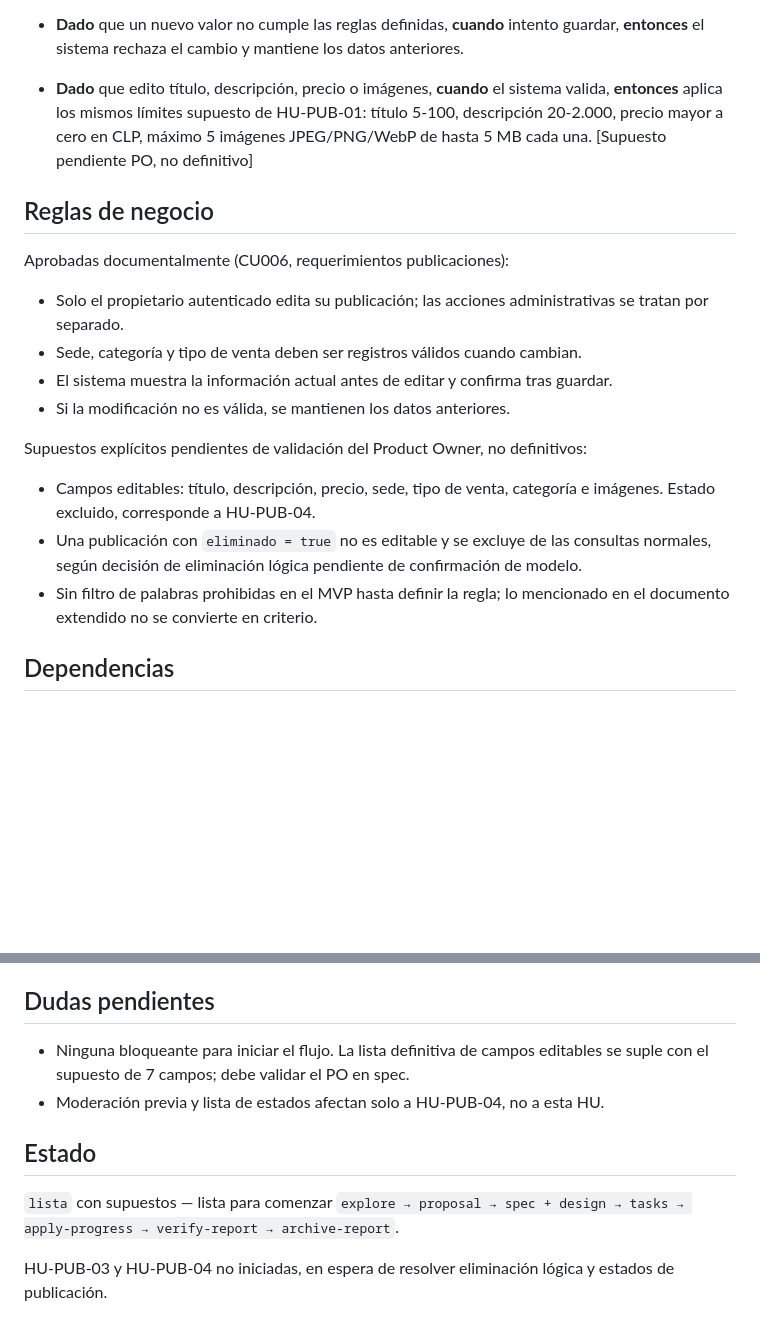
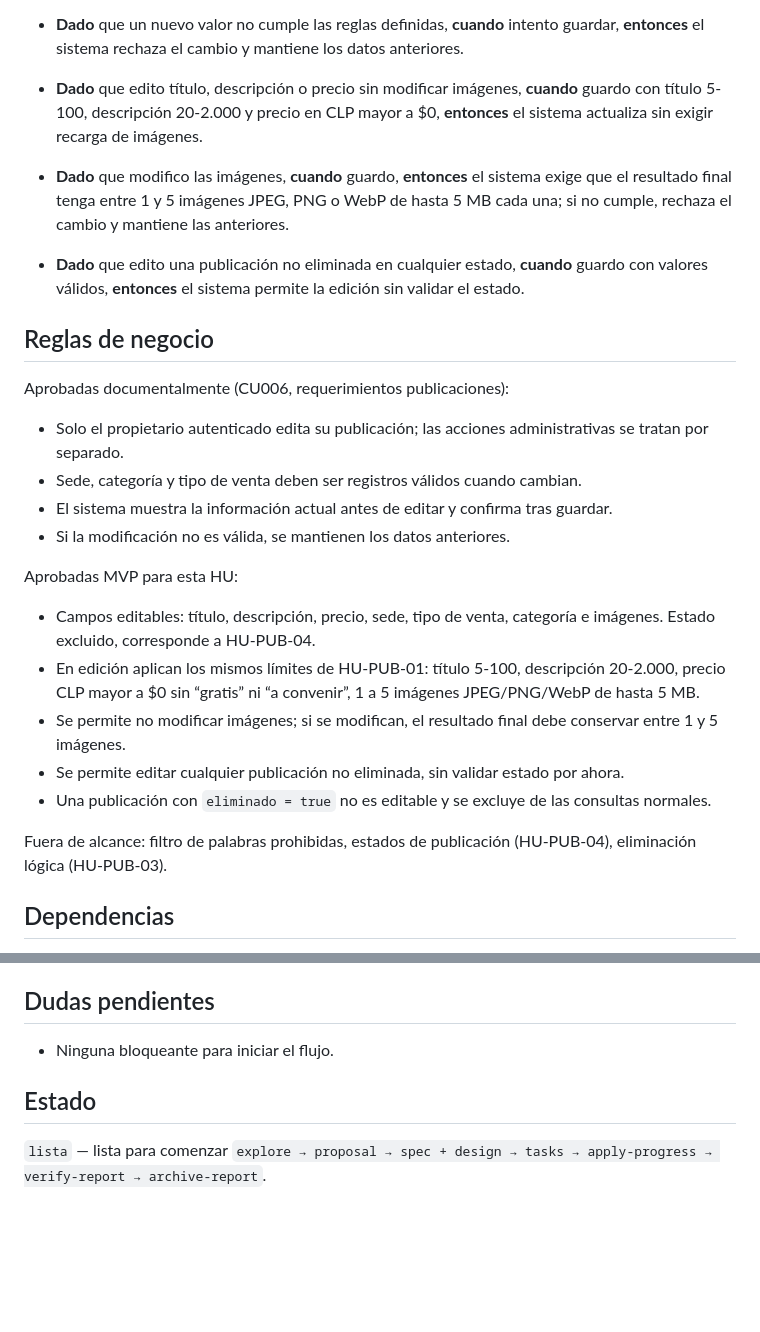
Before and after one commit to Joakosss/pasa-el-dato-duoc, a Markdown page: docs/historias-de-usuario/HU-PUB-02.md, 2 parts joined by grey strips. Drawn GitHub-style; blank space fills up the shorter version.

```diff
--- a/docs/historias-de-usuario/HU-PUB-02.md
+++ b/docs/historias-de-usuario/HU-PUB-02.md
@@ -22,9 +22,17 @@
   **cuando** intento guardar,
   **entonces** el sistema rechaza el cambio y mantiene los datos anteriores.
 
-- **Dado** que edito título, descripción, precio o imágenes,
-  **cuando** el sistema valida,
-  **entonces** aplica los mismos límites supuesto de HU-PUB-01: título 5-100, descripción 20-2.000, precio mayor a cero en CLP, máximo 5 imágenes JPEG/PNG/WebP de hasta 5 MB cada una. [Supuesto pendiente PO, no definitivo]
+- **Dado** que edito título, descripción o precio sin modificar imágenes,
+  **cuando** guardo con título 5-100, descripción 20-2.000 y precio en CLP mayor a $0,
+  **entonces** el sistema actualiza sin exigir recarga de imágenes.
+
+- **Dado** que modifico las imágenes,
+  **cuando** guardo,
+  **entonces** el sistema exige que el resultado final tenga entre 1 y 5 imágenes JPEG, PNG o WebP de hasta 5 MB cada una; si no cumple, rechaza el cambio y mantiene las anteriores.
+
+- **Dado** que edito una publicación no eliminada en cualquier estado,
+  **cuando** guardo con valores válidos,
+  **entonces** el sistema permite la edición sin validar el estado.
 
 ## Reglas de negocio
 
@@ -35,11 +43,15 @@ Aprobadas documentalmente (CU006, requerimientos publicaciones):
 - El sistema muestra la información actual antes de editar y confirma tras guardar.
 - Si la modificación no es válida, se mantienen los datos anteriores.
 
-Supuestos explícitos pendientes de validación del Product Owner, no definitivos:
+Aprobadas MVP para esta HU:
 
 - Campos editables: título, descripción, precio, sede, tipo de venta, categoría e imágenes. Estado excluido, corresponde a HU-PUB-04.
-- Una publicación con `eliminado = true` no es editable y se excluye de las consultas normales, según decisión de eliminación lógica pendiente de confirmación de modelo.
-- Sin filtro de palabras prohibidas en el MVP hasta definir la regla; lo mencionado en el documento extendido no se convierte en criterio.
+- En edición aplican los mismos límites de HU-PUB-01: título 5-100, descripción 20-2.000, precio CLP mayor a $0 sin “gratis” ni “a convenir”, 1 a 5 imágenes JPEG/PNG/WebP de hasta 5 MB.
+- Se permite no modificar imágenes; si se modifican, el resultado final debe conservar entre 1 y 5 imágenes.
+- Se permite editar cualquier publicación no eliminada, sin validar estado por ahora.
+- Una publicación con `eliminado = true` no es editable y se excluye de las consultas normales.
+
+Fuera de alcance: filtro de palabras prohibidas, estados de publicación (HU-PUB-04), eliminación lógica (HU-PUB-03).
 
 ## Dependencias
 
@@ -58,11 +70,8 @@ Gestión básica del MVP, depende de HU-PUB-01 y desbloquea el ciclo de vida de
 
 ## Dudas pendientes
 
-- Ninguna bloqueante para iniciar el flujo. La lista definitiva de campos editables se suple con el supuesto de 7 campos; debe validar el PO en spec.
-- Moderación previa y lista de estados afectan solo a HU-PUB-04, no a esta HU.
+- Ninguna bloqueante para iniciar el flujo.
 
 ## Estado
 
-`lista` con supuestos — lista para comenzar `explore → proposal → spec + design → tasks → apply-progress → verify-report → archive-report`.
-
-HU-PUB-03 y HU-PUB-04 no iniciadas, en espera de resolver eliminación lógica y estados de publicación.
+`lista` — lista para comenzar `explore → proposal → spec + design → tasks → apply-progress → verify-report → archive-report`.
```
Also changed, not shown: docs/historias-de-usuario/HU-PUB-01.md (+21 -22 lines).
